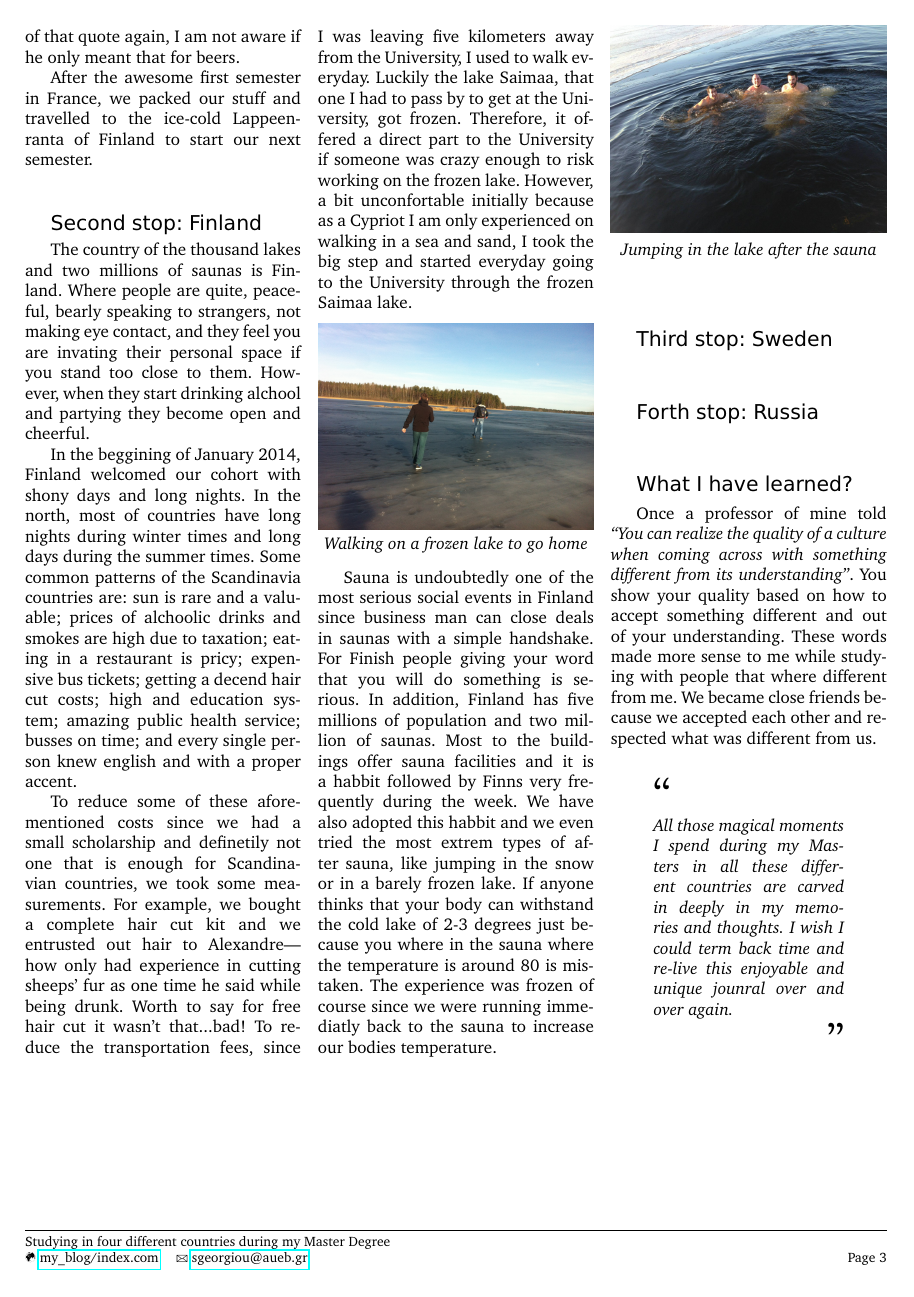
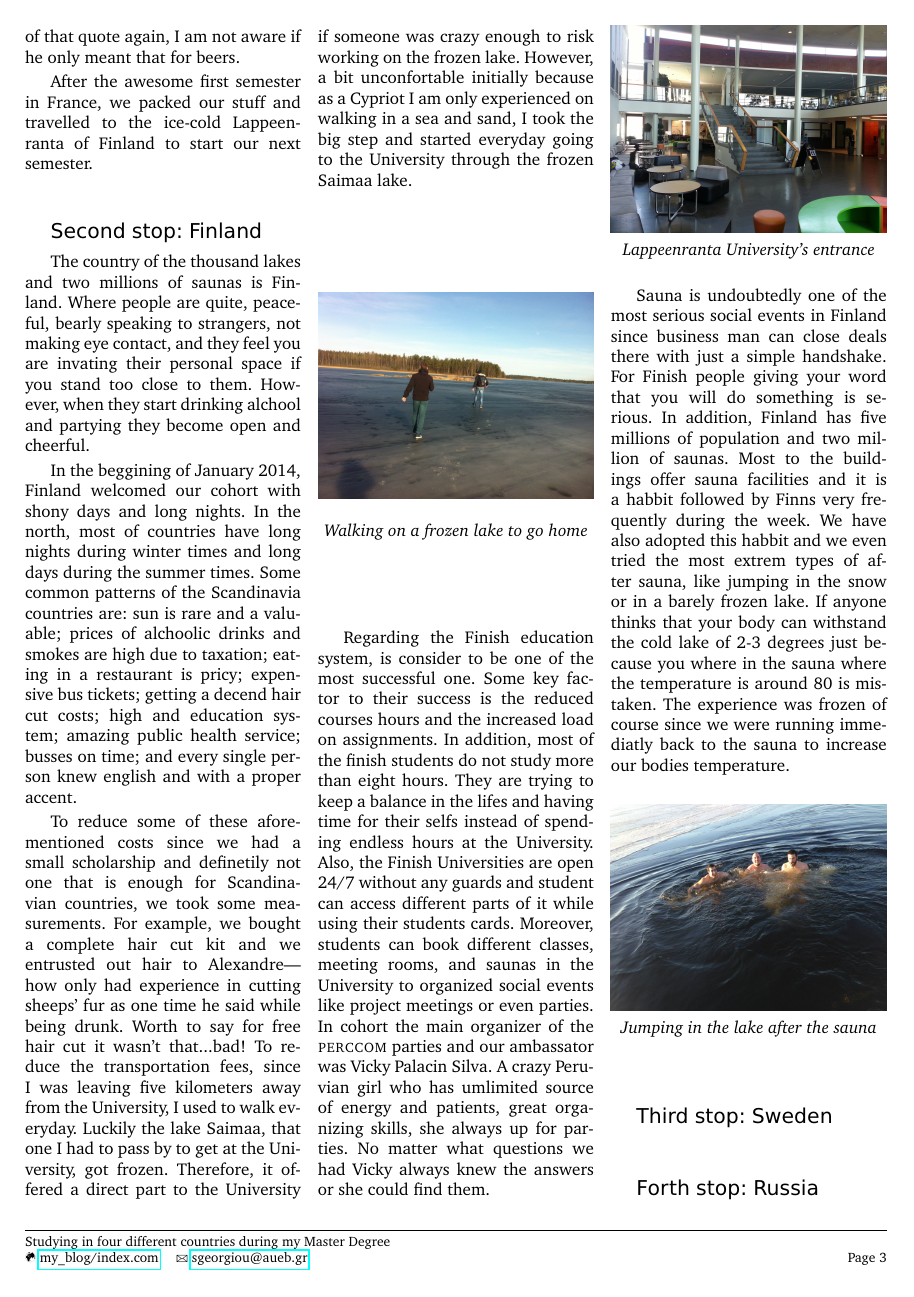
Before and after one commit to stefanos1316/my_blog, a LaTeX document (material/travelling/perccom/perccom.tex): page 3 of 4. Compiled offline with pdfLaTeX.

Commit message:
PERCCOM, Finland, part 7

```diff
--- a/material/travelling/perccom/perccom.tex
+++ b/material/travelling/perccom/perccom.tex
@@ -366,8 +366,36 @@ going to the University through the frozen Saimaa lake.
 
 
 %12345678901234567890123456789012345678901234567890123456789012345678901234567890
+Regarding the Finish education system, is consider to be one of the most successful
+one.
+Some key factor to their success is the reduced courses hours and the increased
+load on assignments.
+In addition, most of the finish students do not study more than eight hours.
+They are trying to keep a balance in the lifes and having time for their selfs
+instead of spending endless hours at the University.
+Also, the Finish Universities are open 24/7 without any guards and student can
+access different parts of it while using their students cards.
+Moreover, students can book different classes, meeting rooms, and saunas
+in the University to organized social events like project meetings or even parties.
+In cohort the main organizer of the {\sc perccom} parties and our ambassator was
+Vicky Palacin Silva.
+A crazy Peruvian girl who has umlimited source of energy and patients, great
+organizing skills, she always up for parties.
+No matter what questions we had Vicky always knew the answers or she could
+find them.
+
+
+
+\begin{center}
+	\includegraphics[width=0.32\textwidth]{media/entrance_university.jpg}
+	\par\textit{Lappeenranta University's entrance}
+\end{center}
+
+
+
+%12345678901234567890123456789012345678901234567890123456789012345678901234567890
 Sauna is undoubtedly one of the most serious social events in Finland since business
-man can close deals in saunas with a simple handshake.
+man can close deals there with just a simple handshake.
 For Finish people giving your word that you will do something is serious.
 In addition, Finland has five millions of population and two million of saunas.
 Most to the buildings offer sauna facilities and it is a habbit followed by Finns
```
Also changed, not shown: material/travelling/perccom/media/baptiste_ice_walk.jpg (deleted), material/travelling/perccom/media/entrance_university.jpg (added), material/travelling/perccom/perccom.tex (2 more changed lines), 1 other file.
